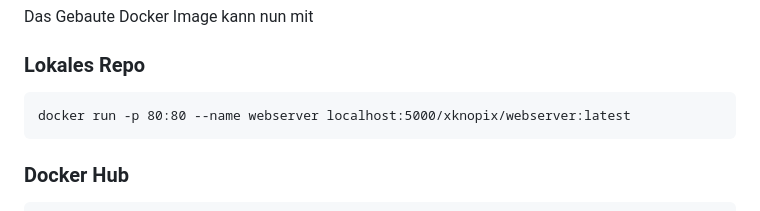
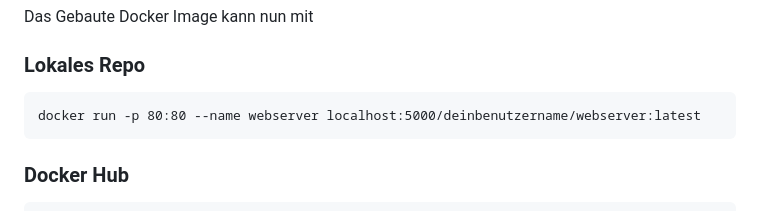
Before and after one commit to 10Jones/WebEngLabor, a Markdown page: README.md, the part around the change. Drawn GitHub-style.

````diff
--- a/README.md
+++ b/README.md
@@ -93,7 +93,7 @@ Das Gebaute Docker Image kann nun mit
 
 ### Lokales Repo
 ```
-docker run -p 80:80 --name webserver localhost:5000/xknopix/webserver:latest
+docker run -p 80:80 --name webserver localhost:5000/deinbenutzername/webserver:latest
 ```
 ### Docker Hub
 ```
````
